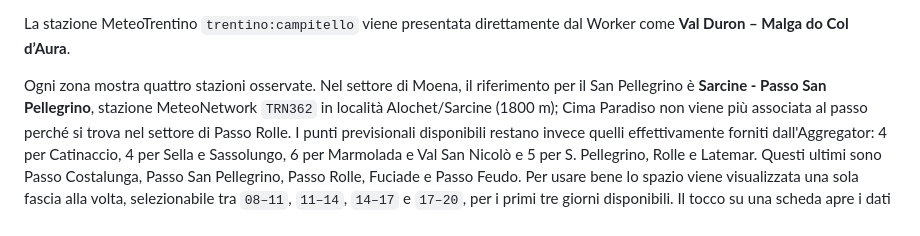
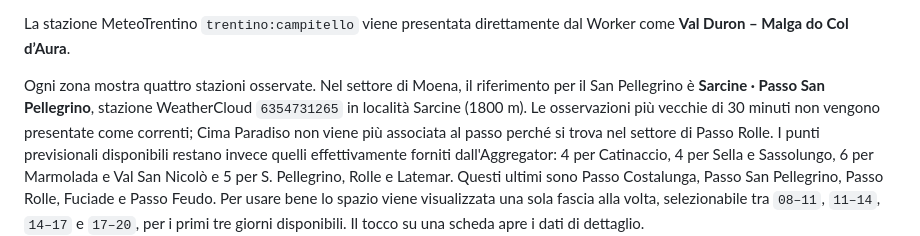
Before and after one commit to andreavio00/meteo-fassa, a Markdown page: README.md, the part around the change. GitHub-like rendering.

Commit message:
Document WeatherCloud source for Sarcine

```diff
--- a/README.md
+++ b/README.md
@@ -303,8 +303,9 @@ La stazione MeteoTrentino `trentino:campitello` viene presentata direttamente
 dal Worker come **Val Duron – Malga do Col d’Aura**.
 
 Ogni zona mostra quattro stazioni osservate. Nel settore di Moena, il
-riferimento per il San Pellegrino è **Sarcine - Passo San Pellegrino**, stazione
-MeteoNetwork `TRN362` in località Alochet/Sarcine (1800 m); Cima Paradiso non
+riferimento per il San Pellegrino è **Sarcine · Passo San Pellegrino**, stazione
+WeatherCloud `6354731265` in località Sarcine (1800 m). Le osservazioni più
+vecchie di 30 minuti non vengono presentate come correnti; Cima Paradiso non
 viene più associata al passo perché si trova nel settore di Passo Rolle. I
 punti previsionali disponibili restano invece quelli effettivamente forniti
 dall'Aggregator: 4 per Catinaccio, 4 per Sella e Sassolungo, 6 per Marmolada e
```
